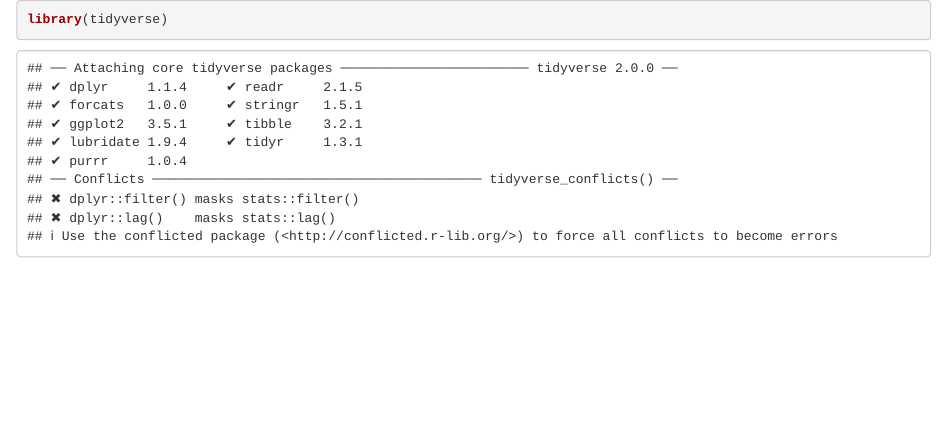
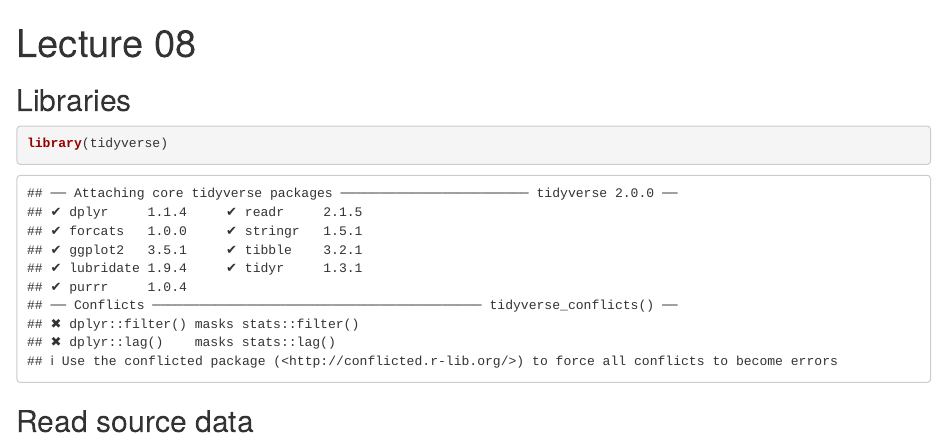
Before and after one commit to pmagwene/bio208live, an R Markdown document (lecture-08-inclass.Rmd): the page in a window 1100 px wide, from its top. Rendered offline with R 4.5, knitr and Pandoc, with nearby package versions.

Commit message:
Oct 19, 2022, 2:25 PM

````diff
--- a/lecture-08-inclass.Rmd
+++ b/lecture-08-inclass.Rmd
@@ -1,5 +1,16 @@
+---
+title: "Lecture 08"
+---
 
+## Libraries
 
 ```{r}
 library(tidyverse)
 ```
+
+
+## Read source data
+
+```{r}
+
+```
````
Also changed, not shown: lecture-08-inclass.nb.html (added).
